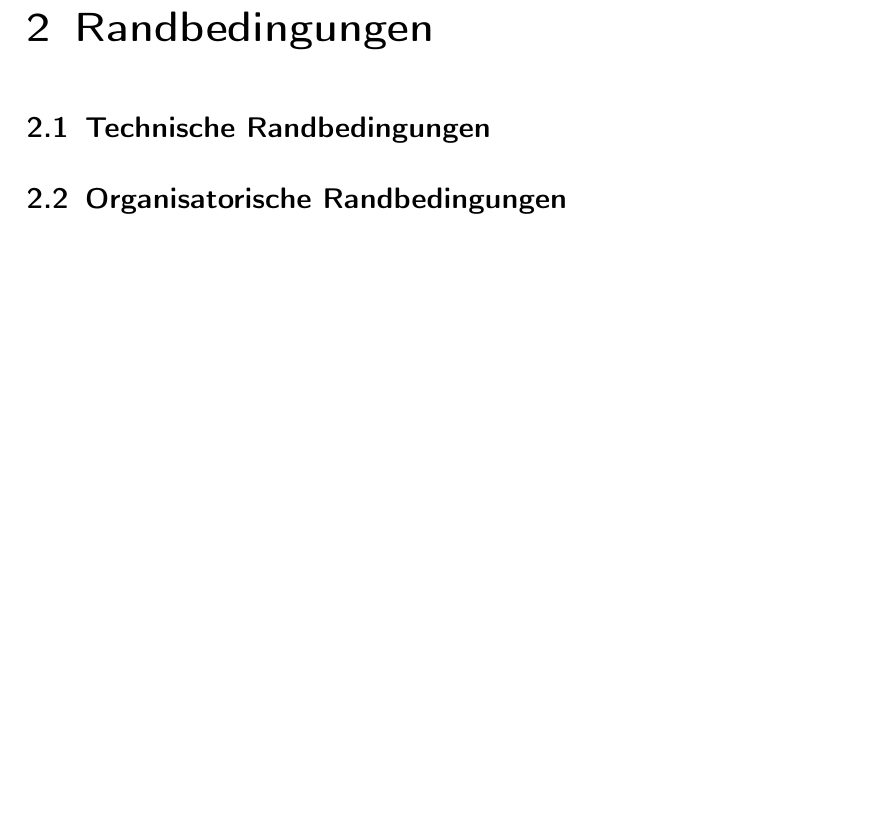
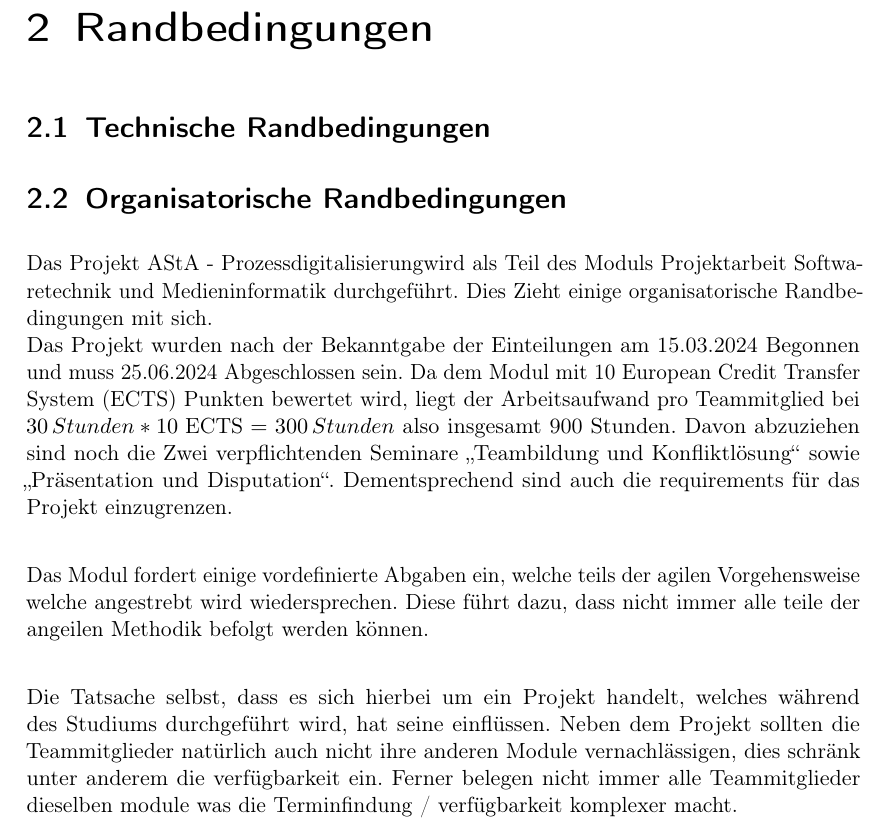
Before and after one commit to MaxTrautwein/AStA-Digital-Forms, a LaTeX book (Doc/main.tex, which reads Doc/paragraphs/Randbedingungen.tex): part of page 5 of 13, cut so that both start at the same text, the shorter picture padded with empty space. Compiled offline with pdfLaTeX.

Commit message:
#6 Iniziale Randbedinungen

```diff
--- a/Doc/main.tex
+++ b/Doc/main.tex
@@ -165,6 +165,7 @@
 \DeclareAcronym{JWT}{short=JWT,long=\ac{JSON} Web Token}
 \DeclareAcronym{REST}{short=REST,long=Representational State Transfer}
 \DeclareAcronym{API}{short=API,long=Application Programming Interface}
+\DeclareAcronym{ECTS}{short=ECTS,long=European Credit Transfer System}
 
 \usepackage{todonotes}
 
--- a/Doc/paragraphs/Randbedingungen.tex
+++ b/Doc/paragraphs/Randbedingungen.tex
@@ -4,3 +4,17 @@
 \section{Technische Randbedingungen}\label{sec:technische-randbedingungen}
 
 \section{Organisatorische Randbedingungen}\label{sec:organisatorische-randbedingungen}
+
+Das Projekt \workTitel wird als Teil des Moduls \workTyp durchgeführt.
+Dies Zieht einige organisatorische Randbedingungen mit sich.\\
+Das Projekt wurden nach der Bekanntgabe der Einteilungen am 15.03.2024 Begonnen und muss 25.06.2024 Abgeschlossen sein.
+Da dem Modul mit 10 \ac{ECTS} Punkten bewertet wird, liegt der Arbeitsaufwand pro Teammitglied bei \(30\,Stunden * 10 \ac{ECTS} = 300\,Stunden\) also insgesamt 900 Stunden.
+Davon abzuziehen sind noch die Zwei verpflichtenden Seminare "Teambildung und Konfliktlösung" sowie "Präsentation und Disputation".
+Dementsprechend sind auch die requirements für das Projekt einzugrenzen.\\
+
+Das Modul fordert einige vordefinierte Abgaben ein, welche teils der agilen Vorgehensweise welche angestrebt wird wiedersprechen.
+Diese führt dazu, dass nicht immer alle teile der angeilen Methodik befolgt werden können.\\
+
+Die Tatsache selbst, dass es sich hierbei um ein Projekt handelt, welches während des Studiums durchgeführt wird, hat seine einflüssen.
+Neben dem Projekt sollten die Teammitglieder natürlich auch nicht ihre anderen Module vernachlässigen, dies schränk unter anderem die verfügbarkeit ein.
+Ferner belegen nicht immer alle Teammitglieder dieselben module was die Terminfindung / verfügbarkeit komplexer macht.
```
